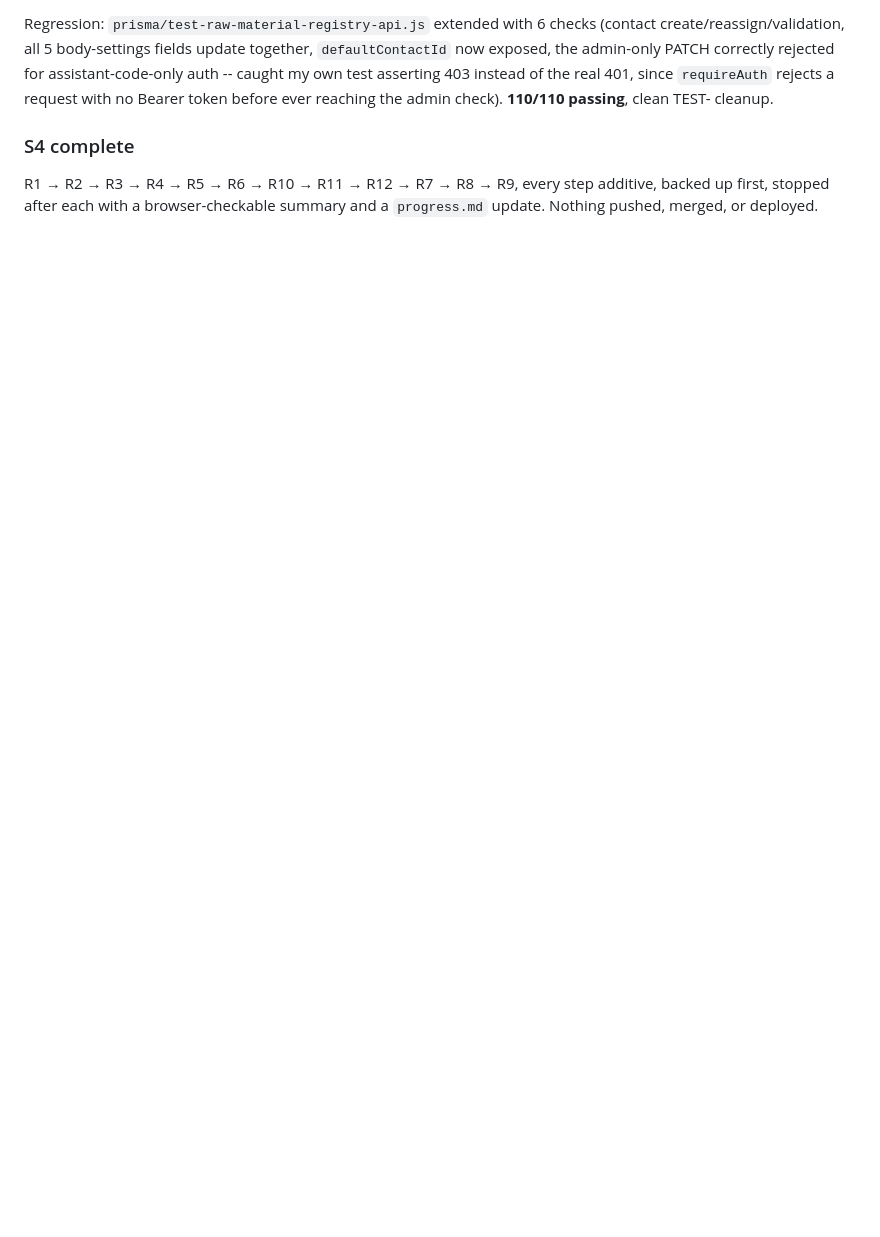
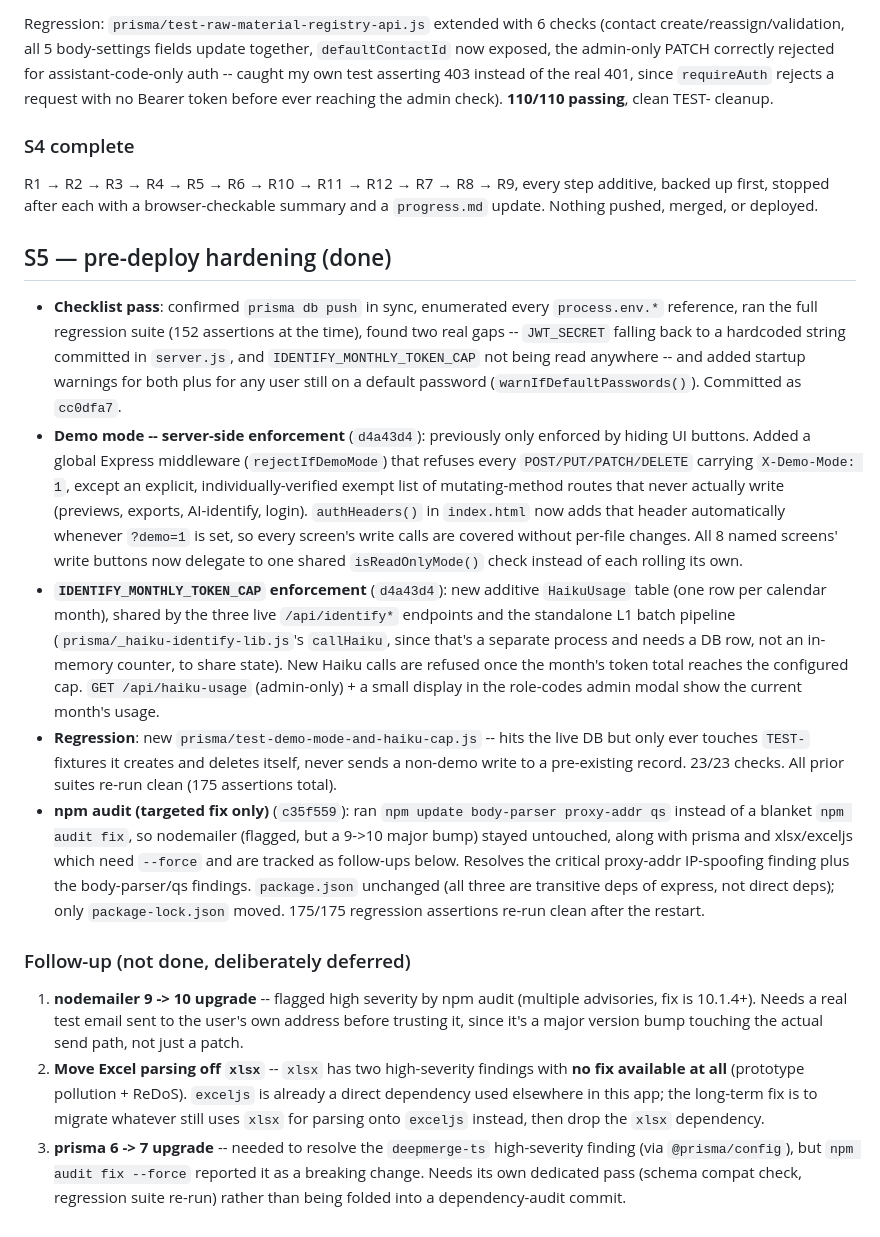
Before and after one commit to A2014A/docrepo, a Markdown page: progress.md, the part around the change. Rendered like a GitHub page; blank space fills up the shorter version.

Commit message:
progress.md: log S5 (demo-mode, token-cap, npm audit) + follow-up list
Documents cc0dfa7/d4a43d4/c35f559 and adds the three deliberately
deferred items: nodemailer 9->10 (needs a real test-email verification),
moving Excel parsing off xlsx onto exceljs (xlsx has no fix available
for its two high-severity findings), and the prisma 6->7 upgrade
(needed for the deepmerge-ts finding, --force only).

Co-Authored-By: Claude Sonnet 5 <noreply@anthropic.com>

```diff
--- a/progress.md
+++ b/progress.md
@@ -1040,3 +1040,61 @@ request with no Bearer token before ever reaching the admin check).
 R1 → R2 → R3 → R4 → R5 → R6 → R10 → R11 → R12 → R7 → R8 → R9, every step
 additive, backed up first, stopped after each with a browser-checkable
 summary and a `progress.md` update. Nothing pushed, merged, or deployed.
+
+## S5 — pre-deploy hardening (done)
+
+- **Checklist pass**: confirmed `prisma db push` in sync, enumerated every
+  `process.env.*` reference, ran the full regression suite (152
+  assertions at the time), found two real gaps -- `JWT_SECRET` falling
+  back to a hardcoded string committed in `server.js`, and
+  `IDENTIFY_MONTHLY_TOKEN_CAP` not being read anywhere -- and added
+  startup warnings for both plus for any user still on a default
+  password (`warnIfDefaultPasswords()`). Committed as `cc0dfa7`.
+- **Demo mode -- server-side enforcement** (`d4a43d4`): previously only
+  enforced by hiding UI buttons. Added a global Express middleware
+  (`rejectIfDemoMode`) that refuses every `POST/PUT/PATCH/DELETE`
+  carrying `X-Demo-Mode: 1`, except an explicit, individually-verified
+  exempt list of mutating-method routes that never actually write
+  (previews, exports, AI-identify, login). `authHeaders()` in
+  `index.html` now adds that header automatically whenever `?demo=1` is
+  set, so every screen's write calls are covered without per-file
+  changes. All 8 named screens' write buttons now delegate to one shared
+  `isReadOnlyMode()` check instead of each rolling its own.
+- **`IDENTIFY_MONTHLY_TOKEN_CAP` enforcement** (`d4a43d4`): new additive
+  `HaikuUsage` table (one row per calendar month), shared by the three
+  live `/api/identify*` endpoints and the standalone L1 batch pipeline
+  (`prisma/_haiku-identify-lib.js`'s `callHaiku`, since that's a
+  separate process and needs a DB row, not an in-memory counter, to
+  share state). New Haiku calls are refused once the month's token total
+  reaches the configured cap. `GET /api/haiku-usage` (admin-only) +  a
+  small display in the role-codes admin modal show the current month's
+  usage.
+- **Regression**: new `prisma/test-demo-mode-and-haiku-cap.js` -- hits
+  the live DB but only ever touches `TEST-` fixtures it creates and
+  deletes itself, never sends a non-demo write to a pre-existing record.
+  23/23 checks. All prior suites re-run clean (175 assertions total).
+- **npm audit (targeted fix only)** (`c35f559`): ran `npm update
+  body-parser proxy-addr qs` instead of a blanket `npm audit fix`, so
+  nodemailer (flagged, but a 9->10 major bump) stayed untouched, along
+  with prisma and xlsx/exceljs which need `--force` and are tracked as
+  follow-ups below. Resolves the critical proxy-addr IP-spoofing finding
+  plus the body-parser/qs findings. `package.json` unchanged (all three
+  are transitive deps of express, not direct deps); only
+  `package-lock.json` moved. 175/175 regression assertions re-run clean
+  after the restart.
+
+### Follow-up (not done, deliberately deferred)
+1. **nodemailer 9 -> 10 upgrade** -- flagged high severity by npm audit
+   (multiple advisories, fix is 10.1.4+). Needs a real test email sent
+   to the user's own address before trusting it, since it's a major
+   version bump touching the actual send path, not just a patch.
+2. **Move Excel parsing off `xlsx`** -- `xlsx` has two high-severity
+   findings with **no fix available at all** (prototype pollution +
+   ReDoS). `exceljs` is already a direct dependency used elsewhere in
+   this app; the long-term fix is to migrate whatever still uses `xlsx`
+   for parsing onto `exceljs` instead, then drop the `xlsx` dependency.
+3. **prisma 6 -> 7 upgrade** -- needed to resolve the `deepmerge-ts`
+   high-severity finding (via `@prisma/config`), but `npm audit fix
+   --force` reported it as a breaking change. Needs its own dedicated
+   pass (schema compat check, regression suite re-run) rather than
+   being folded into a dependency-audit commit.
```
